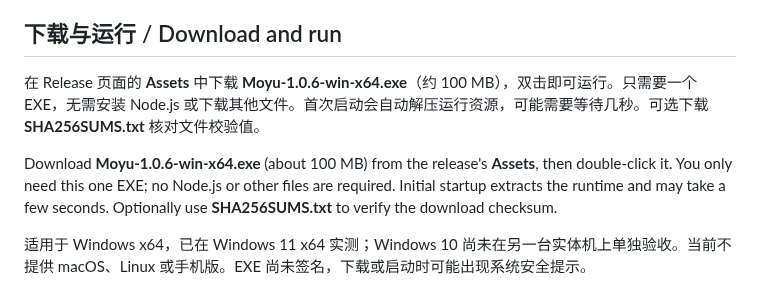
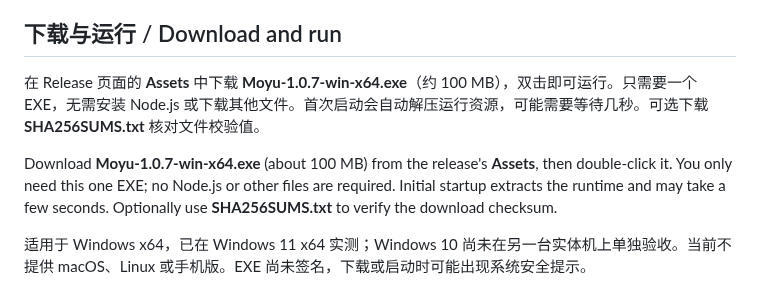
Before and after one commit to liny666/touchFish, a Markdown page: README.md, the part around one of its changes. Drawn GitHub-style.

```diff
--- a/README.md
+++ b/README.md
@@ -12,9 +12,9 @@ This repository provides documentation, screenshots and software downloads. Sour
 
 ## 下载与运行 / Download and run
 
-在 Release 页面的 **Assets** 中下载 **Moyu-1.0.6-win-x64.exe**（约 100 MB），双击即可运行。只需要一个 EXE，无需安装 Node.js 或下载其他文件。首次启动会自动解压运行资源，可能需要等待几秒。可选下载 **SHA256SUMS.txt** 核对文件校验值。
+在 Release 页面的 **Assets** 中下载 **Moyu-1.0.7-win-x64.exe**（约 100 MB），双击即可运行。只需要一个 EXE，无需安装 Node.js 或下载其他文件。首次启动会自动解压运行资源，可能需要等待几秒。可选下载 **SHA256SUMS.txt** 核对文件校验值。
 
-Download **Moyu-1.0.6-win-x64.exe** (about 100 MB) from the release's **Assets**, then double-click it. You only need this one EXE; no Node.js or other files are required. Initial startup extracts the runtime and may take a few seconds. Optionally use **SHA256SUMS.txt** to verify the download checksum.
+Download **Moyu-1.0.7-win-x64.exe** (about 100 MB) from the release's **Assets**, then double-click it. You only need this one EXE; no Node.js or other files are required. Initial startup extracts the runtime and may take a few seconds. Optionally use **SHA256SUMS.txt** to verify the download checksum.
 
 适用于 Windows x64，已在 Windows 11 x64 实测；Windows 10 尚未在另一台实体机上单独验收。当前不提供 macOS、Linux 或手机版。EXE 尚未签名，下载或启动时可能出现系统安全提示。
 
```
Also changed, not shown: other parts of README.md (+8 -0 lines), README.en.md (+7 -1 lines), docs/FUTURE_IMPLEMENTATION.md (+1 -0 lines), docs/screenshots/alternatives-color-ad-en.png (added), docs/screenshots/alternatives-color-clock.png (added).
